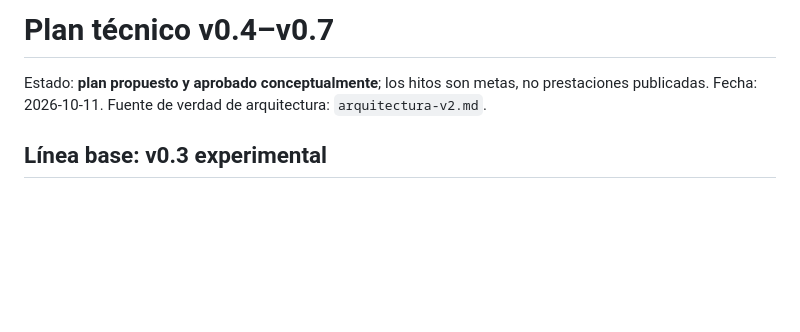
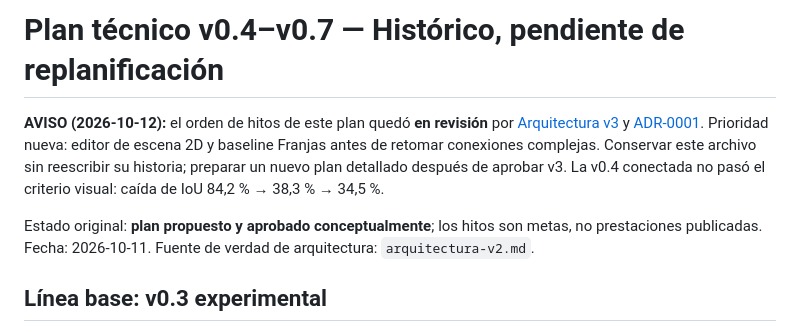
Before and after one commit to MaharBa264/shadow-portrait-studio, a Markdown page: docs/plan-versiones-v04-v07.md, the part around the change. Drawn GitHub-style; blank space fills up the shorter version.

Commit message:
docs: link architecture v3 and mark superseded contracts

```diff
--- a/docs/plan-versiones-v04-v07.md
+++ b/docs/plan-versiones-v04-v07.md
@@ -1,6 +1,8 @@
-# Plan técnico v0.4–v0.7
+# Plan técnico v0.4–v0.7 — Histórico, pendiente de replanificación
 
-Estado: **plan propuesto y aprobado conceptualmente**; los hitos son metas, no prestaciones publicadas. Fecha: 2026-10-11. Fuente de verdad de arquitectura: `arquitectura-v2.md`.
+**AVISO (2026-10-12):** el orden de hitos de este plan quedó **en revisión** por [Arquitectura v3](arquitectura-v3.md) y [ADR-0001](decisiones/ADR-0001-escena-geometria-intencion.md). Prioridad nueva: editor de escena 2D y baseline Franjas antes de retomar conexiones complejas. Conservar este archivo sin reescribir su historia; preparar un nuevo plan detallado después de aprobar v3. La v0.4 conectada no pasó el criterio visual: caída de IoU 84,2 % → 38,3 % → 34,5 %.
+
+Estado original: **plan propuesto y aprobado conceptualmente**; los hitos son metas, no prestaciones publicadas. Fecha: 2026-10-11. Fuente de verdad de arquitectura: `arquitectura-v2.md`.
 
 ## Línea base: v0.3 experimental
 
```
